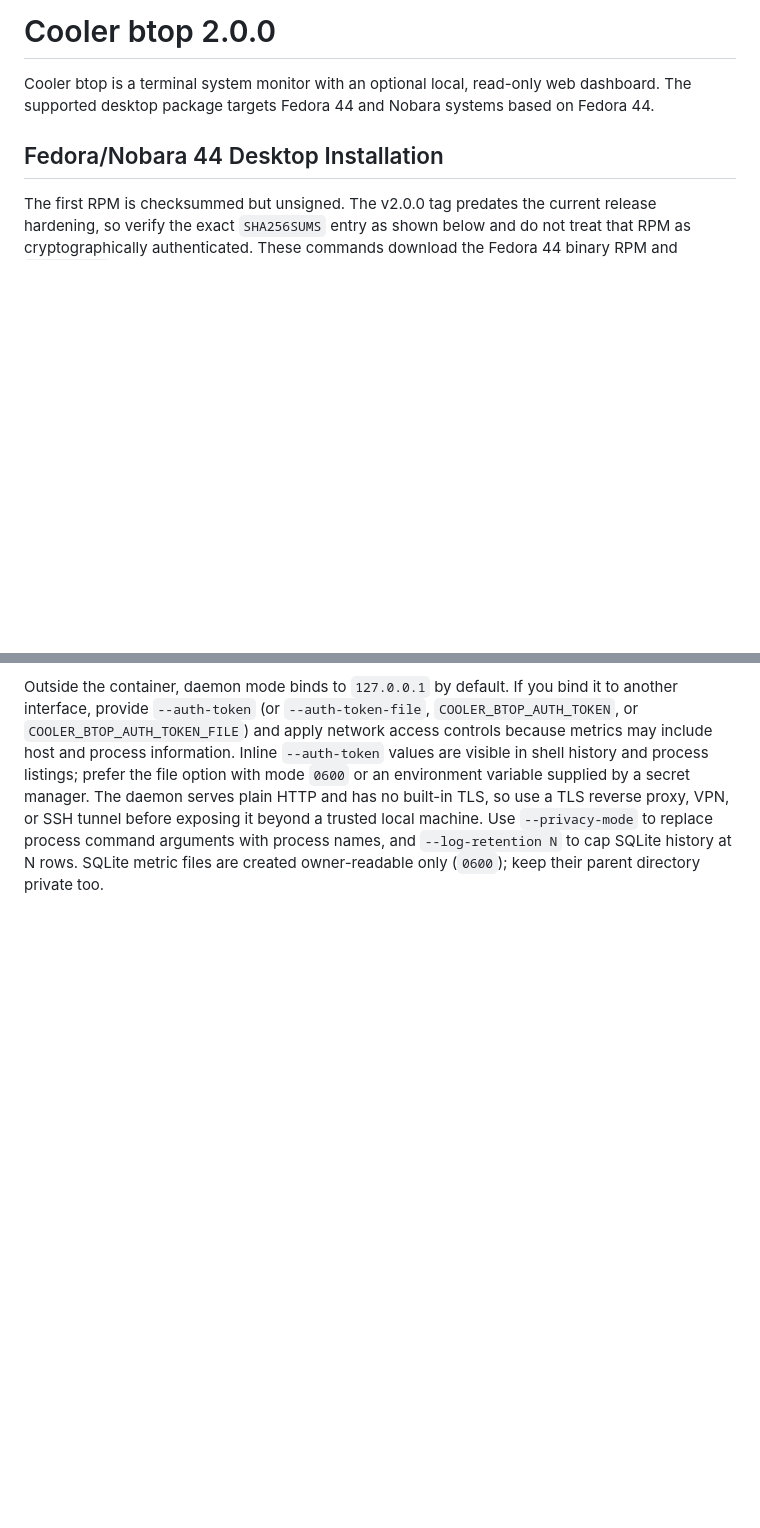
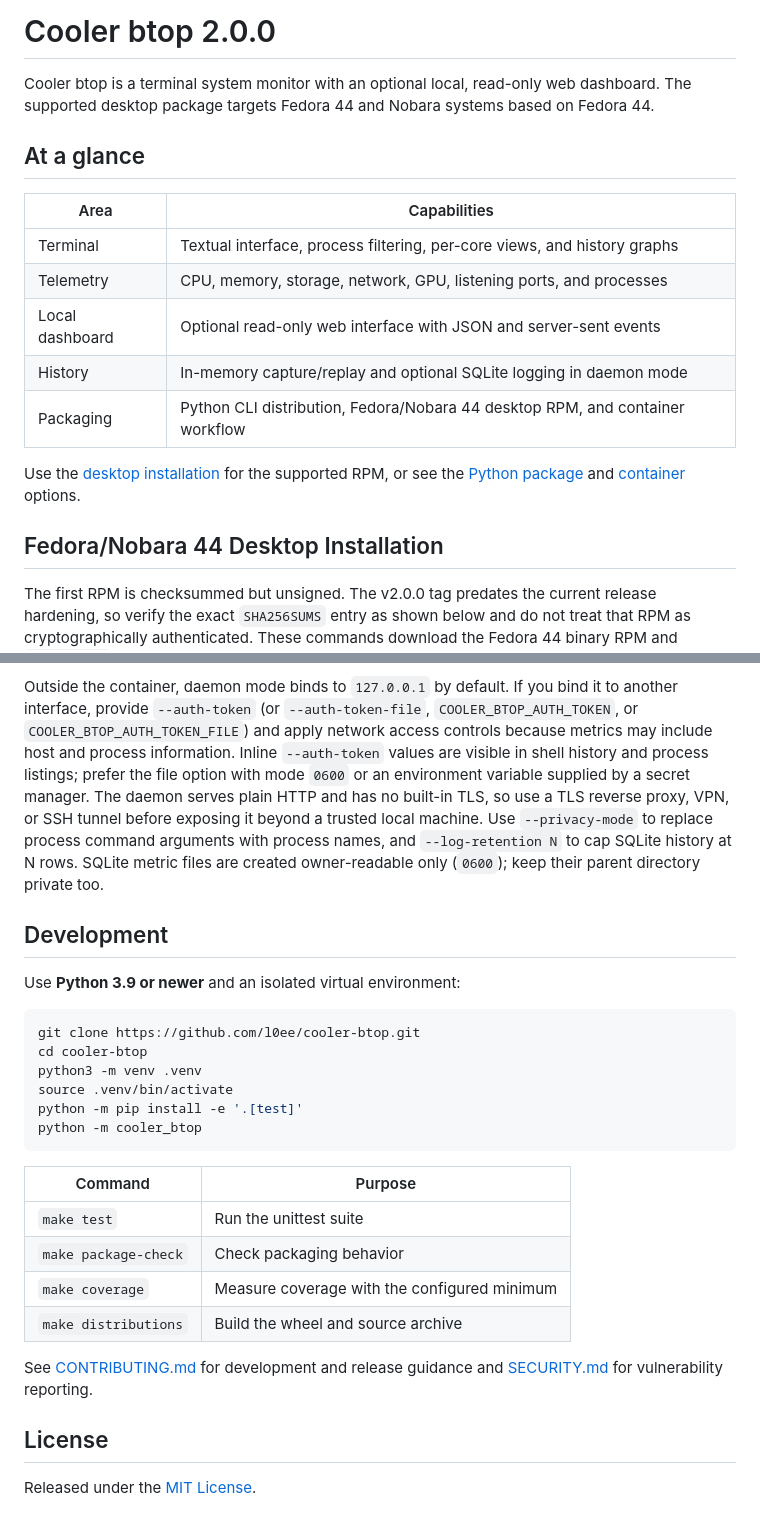
Before and after one commit to l0ee/cooler-btop, a Markdown page: README.md, 2 parts joined by grey strips. Rendered like a GitHub page; blank space fills up the shorter version.

Commit message:
docs: polish project overview and usage

````diff
--- a/README.md
+++ b/README.md
@@ -3,6 +3,18 @@
 Cooler btop is a terminal system monitor with an optional local, read-only web
 dashboard. The supported desktop package targets Fedora 44 and Nobara systems
 based on Fedora 44.
+
+## At a glance
+
+| Area | Capabilities |
+| --- | --- |
+| Terminal | Textual interface, process filtering, per-core views, and history graphs |
+| Telemetry | CPU, memory, storage, network, GPU, listening ports, and processes |
+| Local dashboard | Optional read-only web interface with JSON and server-sent events |
+| History | In-memory capture/replay and optional SQLite logging in daemon mode |
+| Packaging | Python CLI distribution, Fedora/Nobara 44 desktop RPM, and container workflow |
+
+Use the [desktop installation](#fedoranobara-44-desktop-installation) for the supported RPM, or see the [Python package](#cli-only-python-package) and [container](#container-daemon) options.
 
 ## Fedora/Nobara 44 Desktop Installation
 
@@ -113,3 +125,29 @@ VPN, or SSH tunnel before exposing it beyond a trusted local machine. Use
 `--privacy-mode` to replace process command arguments with process names, and
 `--log-retention N` to cap SQLite history at N rows. SQLite metric files are
 created owner-readable only (`0600`); keep their parent directory private too.
+
+## Development
+
+Use **Python 3.9 or newer** and an isolated virtual environment:
+
+```bash
+git clone https://github.com/l0ee/cooler-btop.git
+cd cooler-btop
+python3 -m venv .venv
+source .venv/bin/activate
+python -m pip install -e '.[test]'
+python -m cooler_btop
+```
+
+| Command | Purpose |
+| --- | --- |
+| `make test` | Run the unittest suite |
+| `make package-check` | Check packaging behavior |
+| `make coverage` | Measure coverage with the configured minimum |
+| `make distributions` | Build the wheel and source archive |
+
+See [CONTRIBUTING.md](CONTRIBUTING.md) for development and release guidance and [SECURITY.md](SECURITY.md) for vulnerability reporting.
+
+## License
+
+Released under the [MIT License](LICENSE).
````
